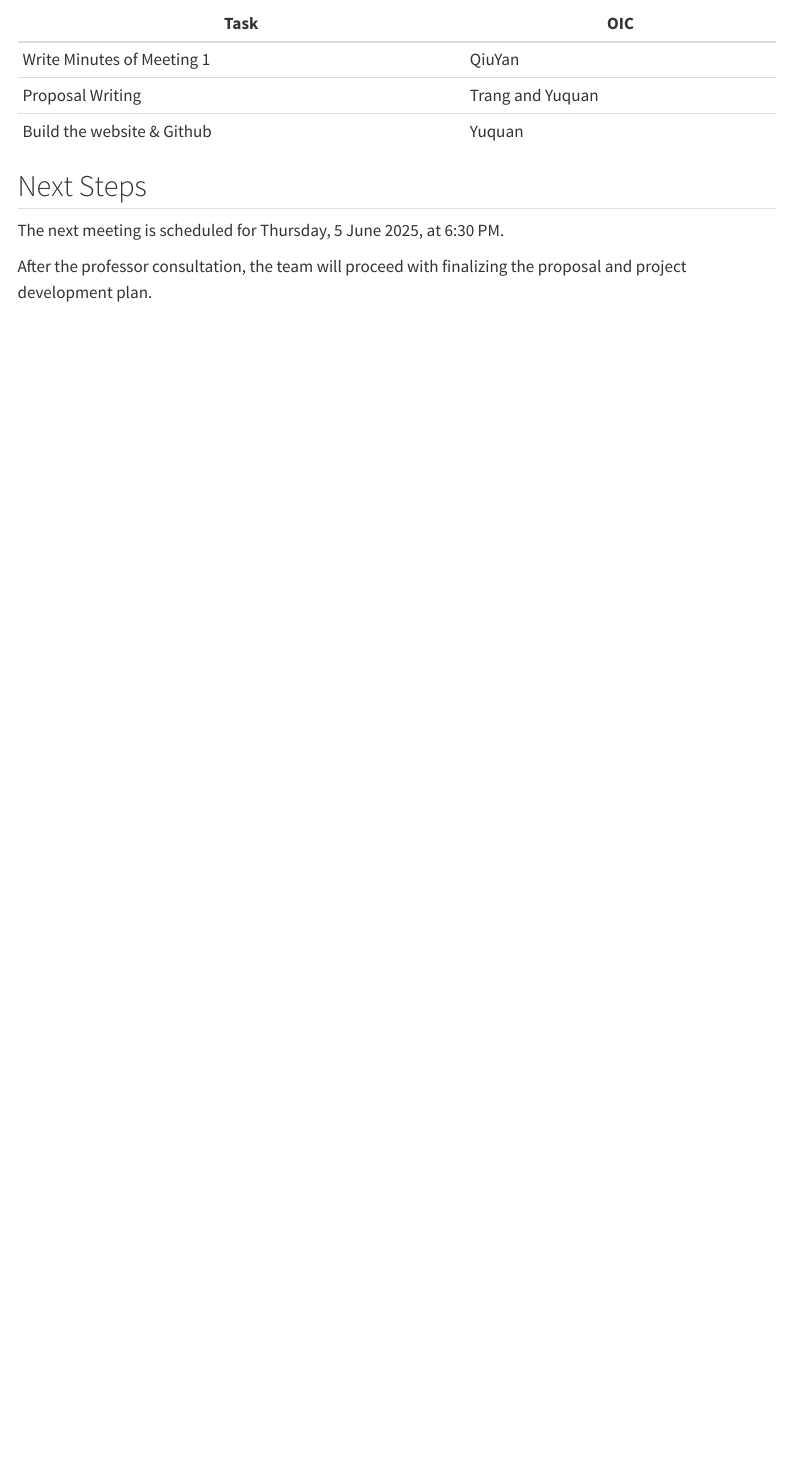
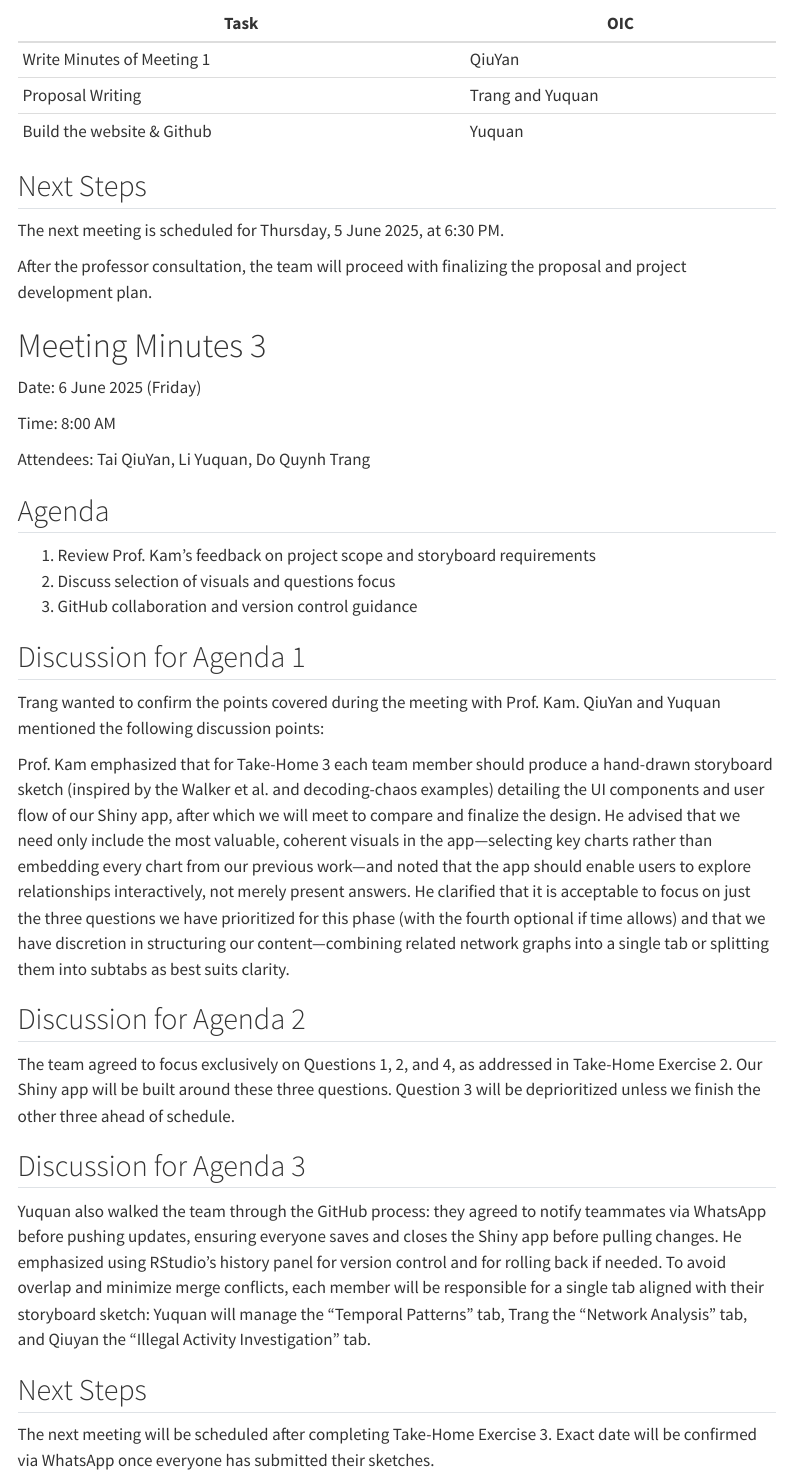
Before and after one commit to yuquan6688/visual_project, a Quarto document (Meeting_Minutes/meeting_minutes.qmd): the page in a window 1100 px wide, from 3500 px down. Rendered offline with R 4.5, knitr and Pandoc in place of Quarto, with nearby package versions; menus at the side of the page are left out.

Commit message:
commit for meeting minutes 3

```diff
--- a/Meeting_Minutes/meeting_minutes.qmd
+++ b/Meeting_Minutes/meeting_minutes.qmd
@@ -134,10 +134,40 @@ After the discussion, the following division of labor for the Proposal and Meeti
 | Proposal Writing           | Trang and Yuquan |
 | Build the website & Github | Yuquan           |
 
-
-
 ## Next Steps
 
 The next meeting is scheduled for Thursday, 5 June 2025, at 6:30 PM.
 
 After the professor consultation, the team will proceed with finalizing the proposal and project development plan.
+
+# Meeting Minutes 3
+
+Date: 6 June 2025 (Friday)
+
+Time: 8:00 AM
+
+Attendees: Tai QiuYan, Li Yuquan, Do Quynh Trang
+
+## Agenda
+
+1.  Review Prof. Kam’s feedback on project scope and storyboard requirements
+2.  Discuss selection of visuals and questions focus
+3.  GitHub collaboration and version control guidance
+
+## Discussion for Agenda 1
+
+Trang wanted to confirm the points covered during the meeting with Prof. Kam. QiuYan and Yuquan mentioned the following discussion points:
+
+Prof. Kam emphasized that for Take-Home 3 each team member should produce a hand-drawn storyboard sketch (inspired by the Walker et al. and decoding-chaos examples) detailing the UI components and user flow of our Shiny app, after which we will meet to compare and finalize the design. He advised that we need only include the most valuable, coherent visuals in the app—selecting key charts rather than embedding every chart from our previous work—and noted that the app should enable users to explore relationships interactively, not merely present answers. He clarified that it is acceptable to focus on just the three questions we have prioritized for this phase (with the fourth optional if time allows) and that we have discretion in structuring our content—combining related network graphs into a single tab or splitting them into subtabs as best suits clarity.
+
+## Discussion for Agenda 2
+
+The team agreed to focus exclusively on Questions 1, 2, and 4, as addressed in Take-Home Exercise 2. Our Shiny app will be built around these three questions. Question 3 will be deprioritized unless we finish the other three ahead of schedule.
+
+## Discussion for Agenda 3
+
+Yuquan also walked the team through the GitHub process: they agreed to notify teammates via WhatsApp before pushing updates, ensuring everyone saves and closes the Shiny app before pulling changes. He emphasized using RStudio’s history panel for version control and for rolling back if needed. To avoid overlap and minimize merge conflicts, each member will be responsible for a single tab aligned with their storyboard sketch: Yuquan will manage the “Temporal Patterns” tab, Trang the “Network Analysis” tab, and Qiuyan the “Illegal Activity Investigation” tab.
+
+## Next Steps
+
+The next meeting will be scheduled after completing Take-Home Exercise 3. Exact date will be confirmed via WhatsApp once everyone has submitted their sketches.
```
Also changed, not shown: Proposal/proposal.qmd (+12 -22 lines), 5 other files.
